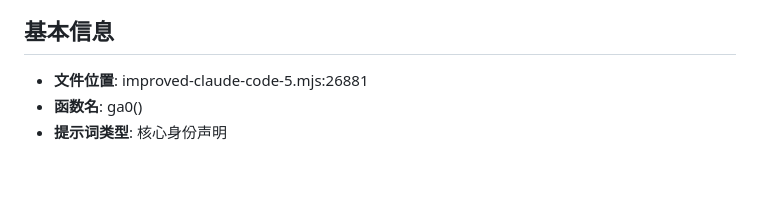
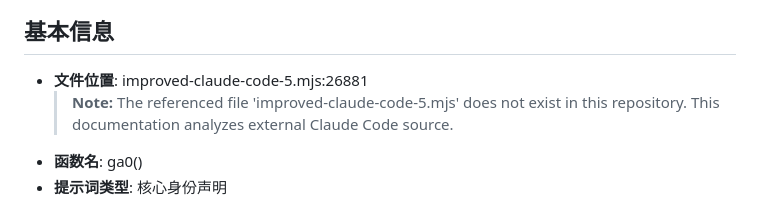
Before and after one commit to llu77/-lmm, a Markdown page: .claude/CLAUDE_CODE_GA0_ANALYSIS.md, the part around the change. Rendered like a GitHub page; blank space fills up the shorter version.

Commit message:
Update .claude/CLAUDE_CODE_GA0_ANALYSIS.md
Co-authored-by: Copilot <175728472+Copilot@users.noreply.github.com>

```diff
--- a/.claude/CLAUDE_CODE_GA0_ANALYSIS.md
+++ b/.claude/CLAUDE_CODE_GA0_ANALYSIS.md
@@ -2,6 +2,7 @@
 
 ## 基本信息
 - **文件位置**: improved-claude-code-5.mjs:26881
+  > **Note:** The referenced file 'improved-claude-code-5.mjs' does not exist in this repository. This documentation analyzes external Claude Code source.
 - **函数名**: ga0()
 - **提示词类型**: 核心身份声明
 
```
